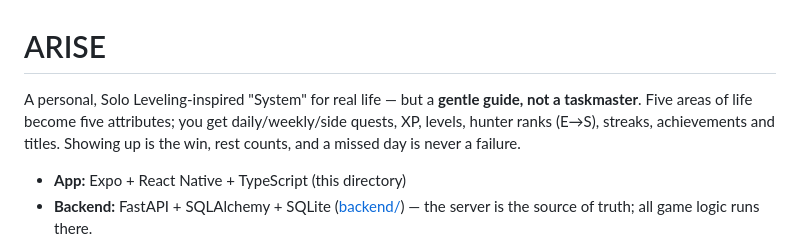
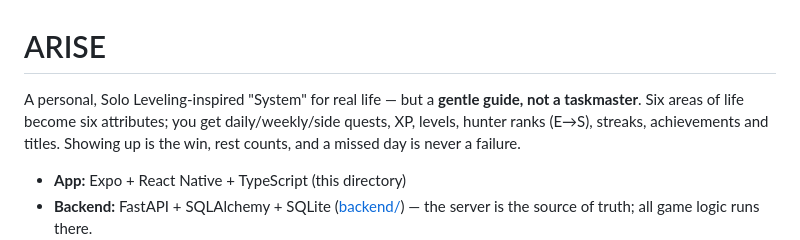
Before and after one commit to thatkidplongy/arise, a Markdown page: README.md, the part around the change. GitHub-like rendering.

```diff
--- a/README.md
+++ b/README.md
@@ -1,7 +1,7 @@
 # ARISE
 
 A personal, Solo Leveling-inspired "System" for real life — but a **gentle
-guide, not a taskmaster**. Five areas of life become five attributes; you get
+guide, not a taskmaster**. Six areas of life become six attributes; you get
 daily/weekly/side quests, XP, levels, hunter ranks (E→S), streaks, achievements
 and titles. Showing up is the win, rest counts, and a missed day is never a
 failure.
```
Also changed, not shown: DESIGN.md (+44 -10 lines).
